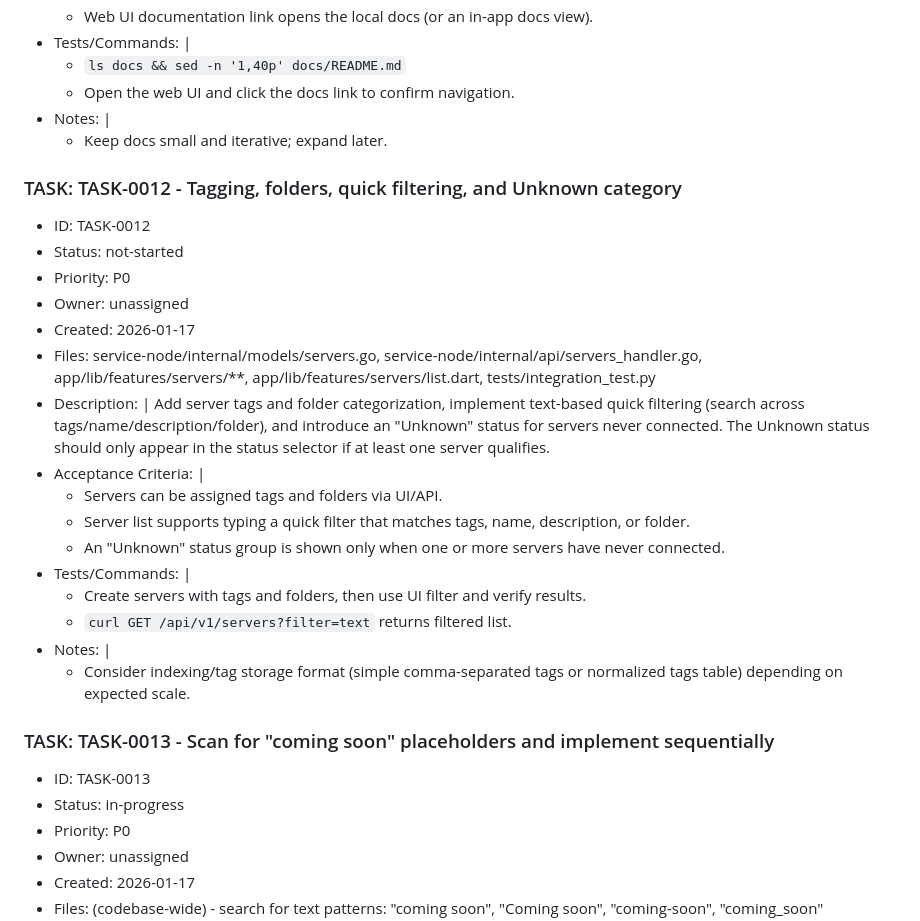
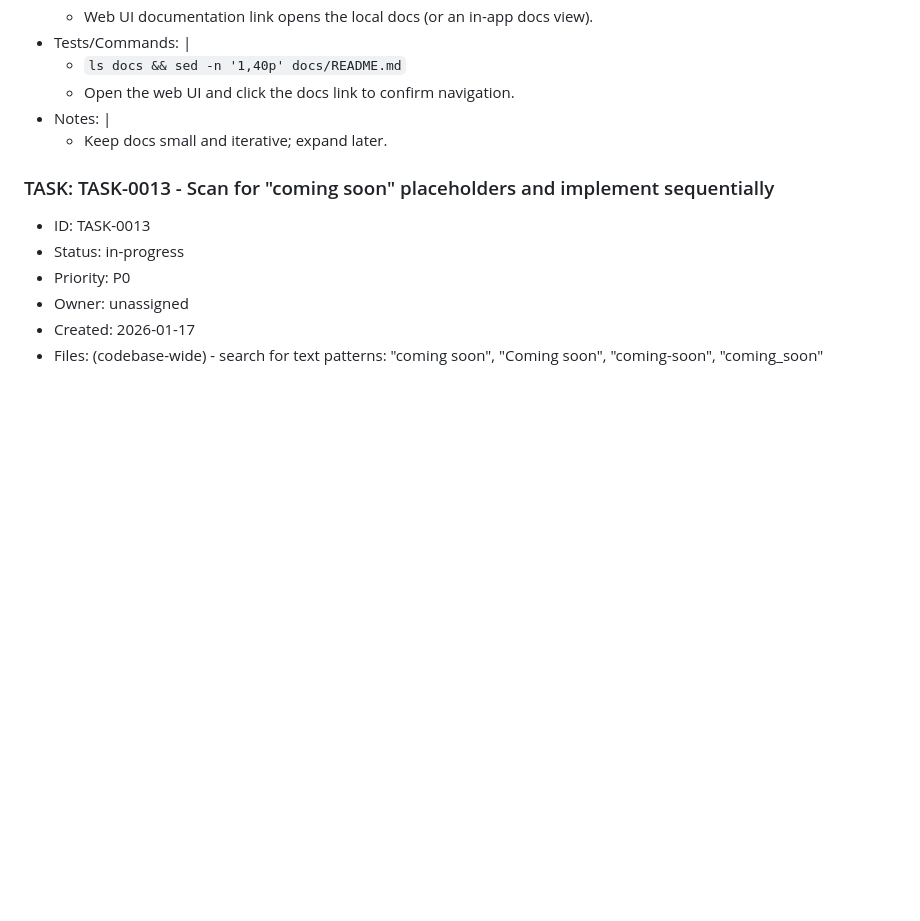
Before and after one commit to frogg-app/server-monitoring, a Markdown page: FIXES_AND_AGENT_GUIDELINES.md, the part around the change. GitHub-like rendering; blank space fills up the shorter version.

Commit message:
chore: remove TASK-0012 from FIXES_AND_AGENT_GUIDELINES.md

```diff
--- a/FIXES_AND_AGENT_GUIDELINES.md
+++ b/FIXES_AND_AGENT_GUIDELINES.md
@@ -127,27 +127,6 @@ New Tasks (added 2026-01-17)
   - Keep docs small and iterative; expand later.
 
 
-### TASK: TASK-0012 - Tagging, folders, quick filtering, and Unknown category
-
-- ID: TASK-0012
-- Status: not-started
-- Priority: P0
-- Owner: unassigned
-- Created: 2026-01-17
-- Files: service-node/internal/models/servers.go, service-node/internal/api/servers_handler.go, app/lib/features/servers/**, app/lib/features/servers/list.dart, tests/integration_test.py
-- Description: |
-  Add server tags and folder categorization, implement text-based quick filtering (search across tags/name/description/folder), and introduce an "Unknown" status for servers never connected. The Unknown status should only appear in the status selector if at least one server qualifies.
-- Acceptance Criteria: |
-  - Servers can be assigned tags and folders via UI/API.
-  - Server list supports typing a quick filter that matches tags, name, description, or folder.
-  - An "Unknown" status group is shown only when one or more servers have never connected.
-- Tests/Commands: |
-  - Create servers with tags and folders, then use UI filter and verify results.
-  - `curl GET /api/v1/servers?filter=text` returns filtered list.
-- Notes: |
-  - Consider indexing/tag storage format (simple comma-separated tags or normalized tags table) depending on expected scale.
-
-
 ### TASK: TASK-0013 - Scan for "coming soon" placeholders and implement sequentially
 
 - ID: TASK-0013
```
